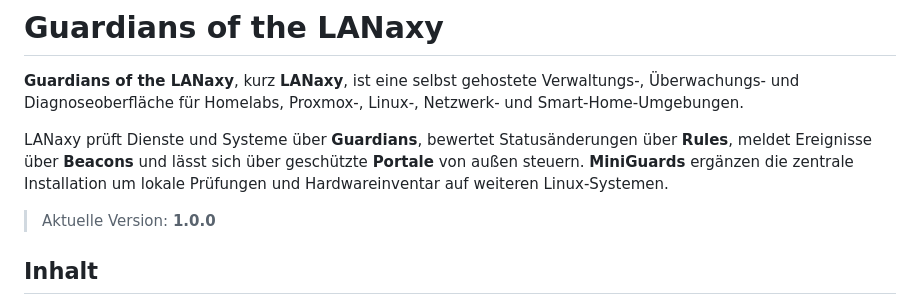
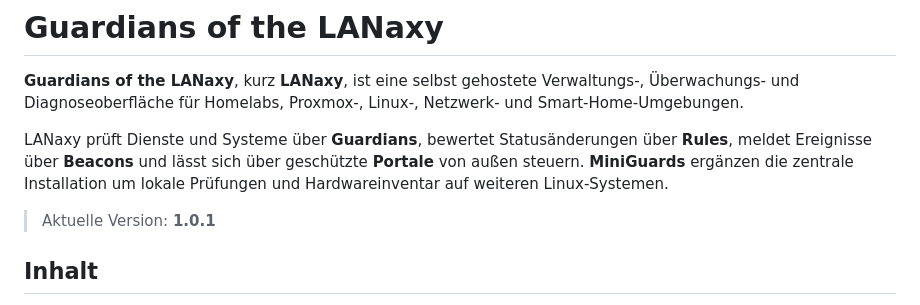
Before and after one commit to GrayTheZebra/guardians-of-the-lanaxy, a Markdown page: README.md, the part around the change. GitHub-like rendering.

Commit message:
Fix documented LANaxy version

```diff
--- a/README.md
+++ b/README.md
@@ -4,7 +4,7 @@
 
 LANaxy prüft Dienste und Systeme über **Guardians**, bewertet Statusänderungen über **Rules**, meldet Ereignisse über **Beacons** und lässt sich über geschützte **Portale** von außen steuern. **MiniGuards** ergänzen die zentrale Installation um lokale Prüfungen und Hardwareinventar auf weiteren Linux-Systemen.
 
-> Aktuelle Version: **1.0.0**
+> Aktuelle Version: **1.0.1**
 
 ## Inhalt
 
```
